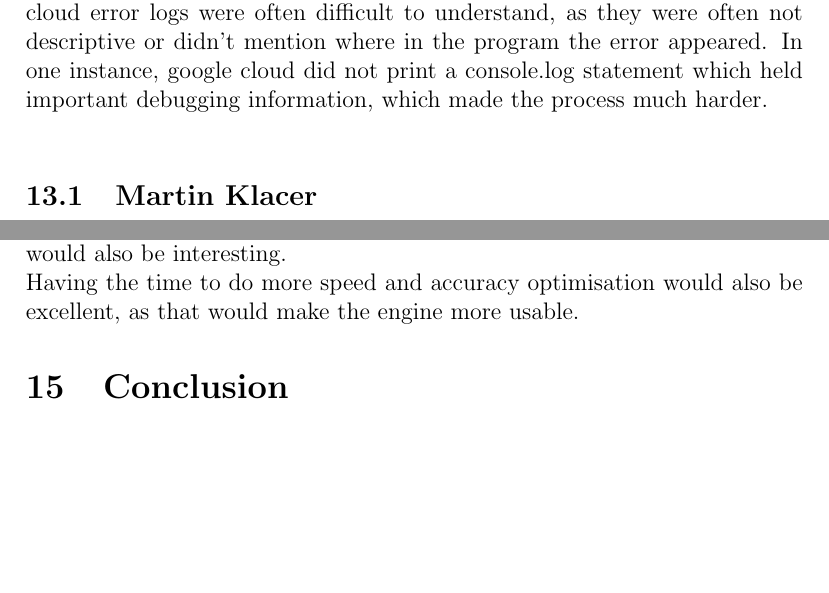
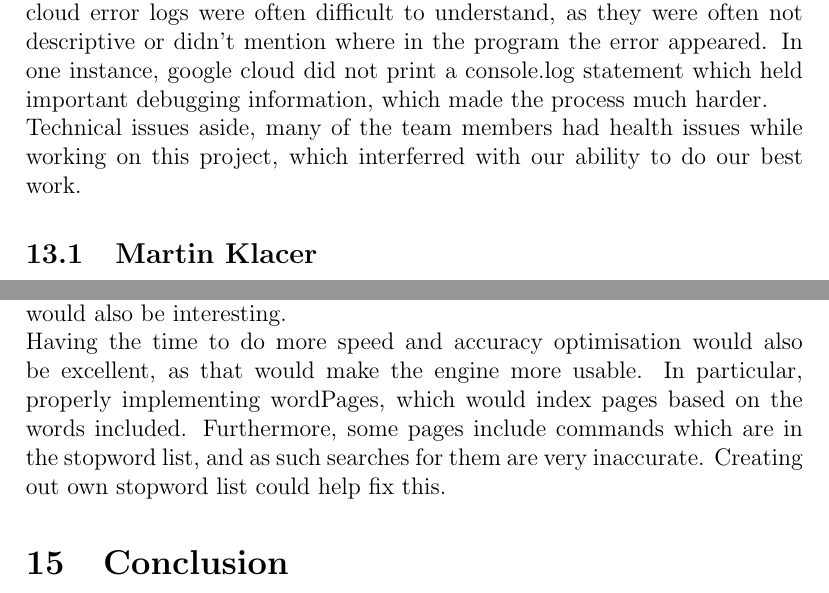
Before and after one commit to Linux-Tech-Tips/sw_eng, a LaTeX document (doc/finalReport/index.tex, which reads doc/finalReport/future.tex, doc/finalReport/problems.tex): two parts of pages 12 and 13 of 13, joined at a grey line, cut so that both start at the same text, the shorter picture padded with empty space. Compiled offline with pdfLaTeX.

Commit message:
updated future and problems

```diff
--- a/doc/finalReport/future.tex
+++ b/doc/finalReport/future.tex
@@ -1,3 +1,3 @@
 \section{Future of the TDS Engine}
 It would be incredibly fun to continue polishing the engine. Features we had intended to implement but didn't have time for include user accounts and giving the user the ability to adjust how much weight is placed onto each search type. Displaying the different similarity scores for each results page would also be interesting. \\
-Having the time to do more speed and accuracy optimisation would also be excellent, as that would make the engine more usable.
+Having the time to do more speed and accuracy optimisation would also be excellent, as that would make the engine more usable. In particular, properly implementing wordPages, which would index pages based on the words included.  Furthermore, some pages include commands which are in the stopword list, and as such searches for them are very inaccurate. Creating out own stopword list could help fix this.
--- a/doc/finalReport/problems.tex
+++ b/doc/finalReport/problems.tex
@@ -5,6 +5,7 @@ One issue the entire backend team faced repeatedly was firebase. We found that f
 Especially the firestore database had many rules (e.g. maximum document size, cannot hold multi-dimensional arrays, document names must be strings) that we didn't realise until we encountered errors while working.
 As such we regularly had to restructure our approaches to suit the newly discovered restrictions.
 Furthermore, google cloud error logs were often difficult to understand, as they were often not descriptive or didn't mention where in the program the error appeared. In one instance, google cloud did not print a console.log statement which held important debugging information, which made the process much harder.\\
+Technical issues aside, many of the team members had health issues while working on this project, which interferred with our ability to do our best work.
 
 \input{martinProblems.tex}
 \input{lilianProblems.tex}
```
